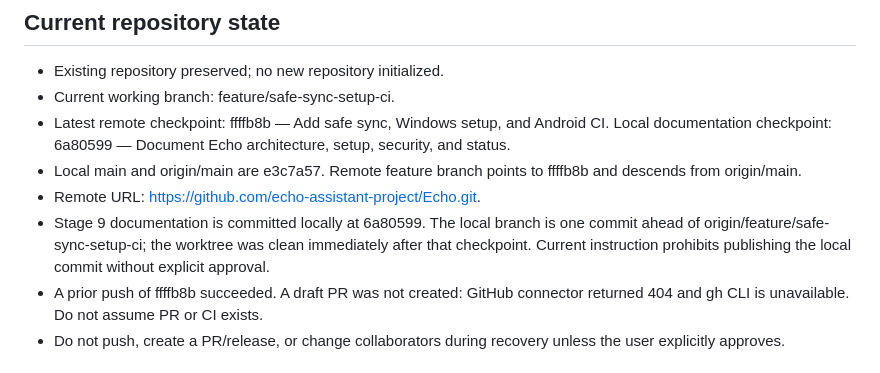
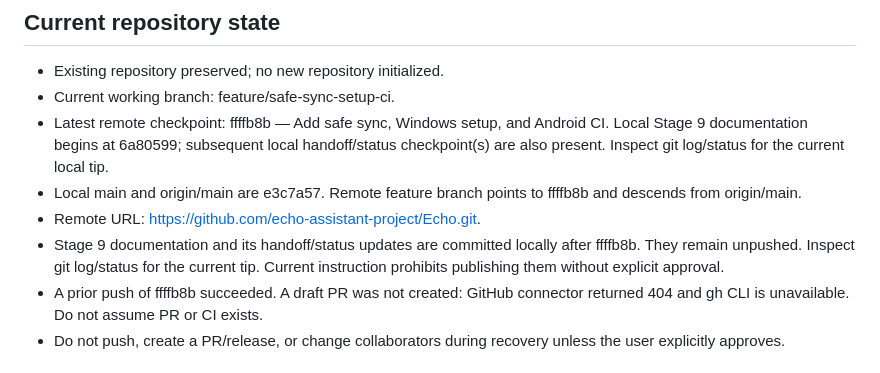
Before and after one commit to echo-assistant-project/Echo, a Markdown page: docs/CODEX_HANDOFF.md, the part around the change. Rendered like a GitHub page.

```diff
--- a/docs/CODEX_HANDOFF.md
+++ b/docs/CODEX_HANDOFF.md
@@ -7,10 +7,10 @@ Project: F:\Downloads\EchoPhone
 
 - Existing repository preserved; no new repository initialized.
 - Current working branch: feature/safe-sync-setup-ci.
-- Latest remote checkpoint: ffffb8b — Add safe sync, Windows setup, and Android CI. Local documentation checkpoint: 6a80599 — Document Echo architecture, setup, security, and status.
+- Latest remote checkpoint: ffffb8b — Add safe sync, Windows setup, and Android CI. Local Stage 9 documentation begins at 6a80599; subsequent local handoff/status checkpoint(s) are also present. Inspect git log/status for the current local tip.
 - Local main and origin/main are e3c7a57. Remote feature branch points to ffffb8b and descends from origin/main.
 - Remote URL: https://github.com/echo-assistant-project/Echo.git.
-- Stage 9 documentation is committed locally at 6a80599. The local branch is one commit ahead of origin/feature/safe-sync-setup-ci; the worktree was clean immediately after that checkpoint. Current instruction prohibits publishing the local commit without explicit approval.
+- Stage 9 documentation and its handoff/status updates are committed locally after ffffb8b. They remain unpushed. Inspect git log/status for the current tip. Current instruction prohibits publishing them without explicit approval.
 - A prior push of ffffb8b succeeded. A draft PR was not created: GitHub connector returned 404 and gh CLI is unavailable. Do not assume PR or CI exists.
 - Do not push, create a PR/release, or change collaborators during recovery unless the user explicitly approves.
 
```
Also changed, not shown: docs/CURRENT_STATUS.md (+2 -2 lines).
